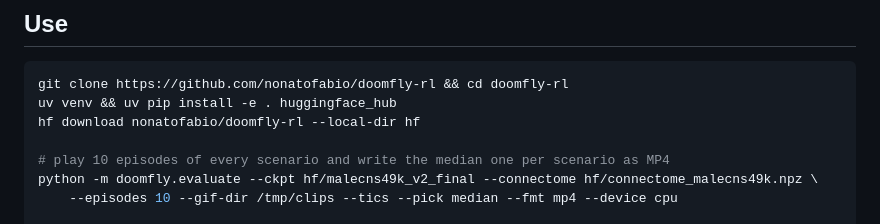
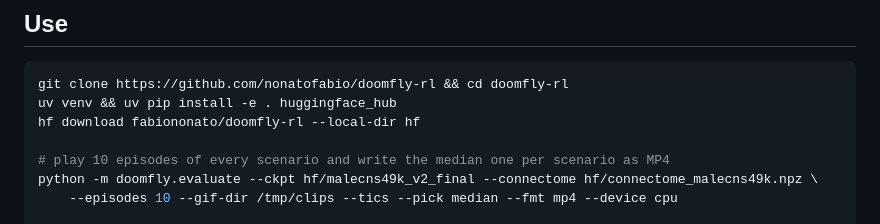
Before and after one commit to nonatofabio/doomfly-rl, a Markdown page: hf/README.md, the part around the change. Drawn GitHub-style.

````diff
--- a/hf/README.md
+++ b/hf/README.md
@@ -53,7 +53,7 @@ Every gap is inside one eval standard deviation. Full protocol and training curv
 ```bash
 git clone https://github.com/nonatofabio/doomfly-rl && cd doomfly-rl
 uv venv && uv pip install -e . huggingface_hub
-hf download nonatofabio/doomfly-rl --local-dir hf
+hf download fabiononato/doomfly-rl --local-dir hf
 
 # play 10 episodes of every scenario and write the median one per scenario as MP4
 python -m doomfly.evaluate --ckpt hf/malecns49k_v2_final --connectome hf/connectome_malecns49k.npz \
````
Also changed, not shown: README.md (+4 -2 lines), docs/img/README.md (added, +5 -0 lines), docs/img/doomfly_icon_512.png (added), 2 other files.
